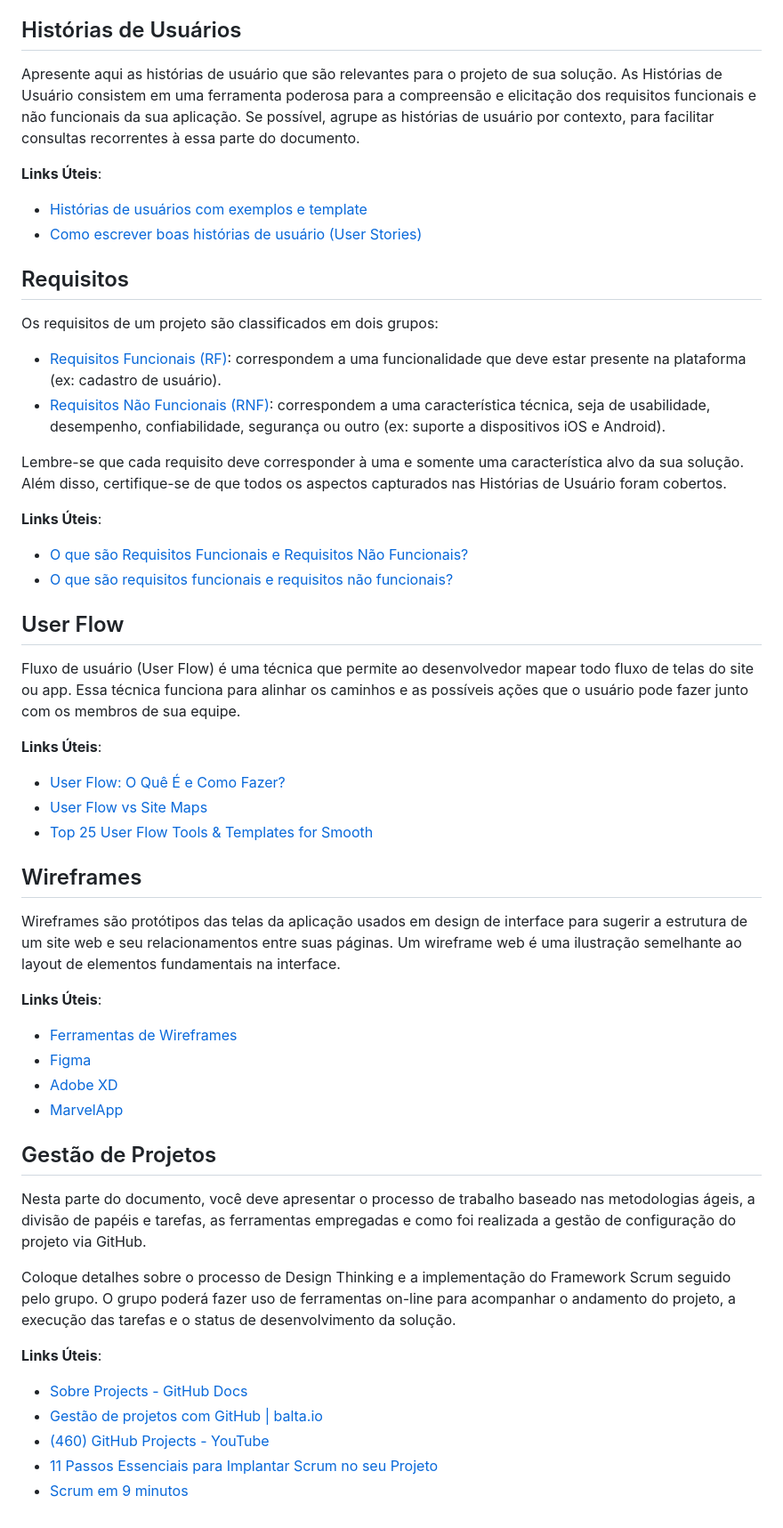
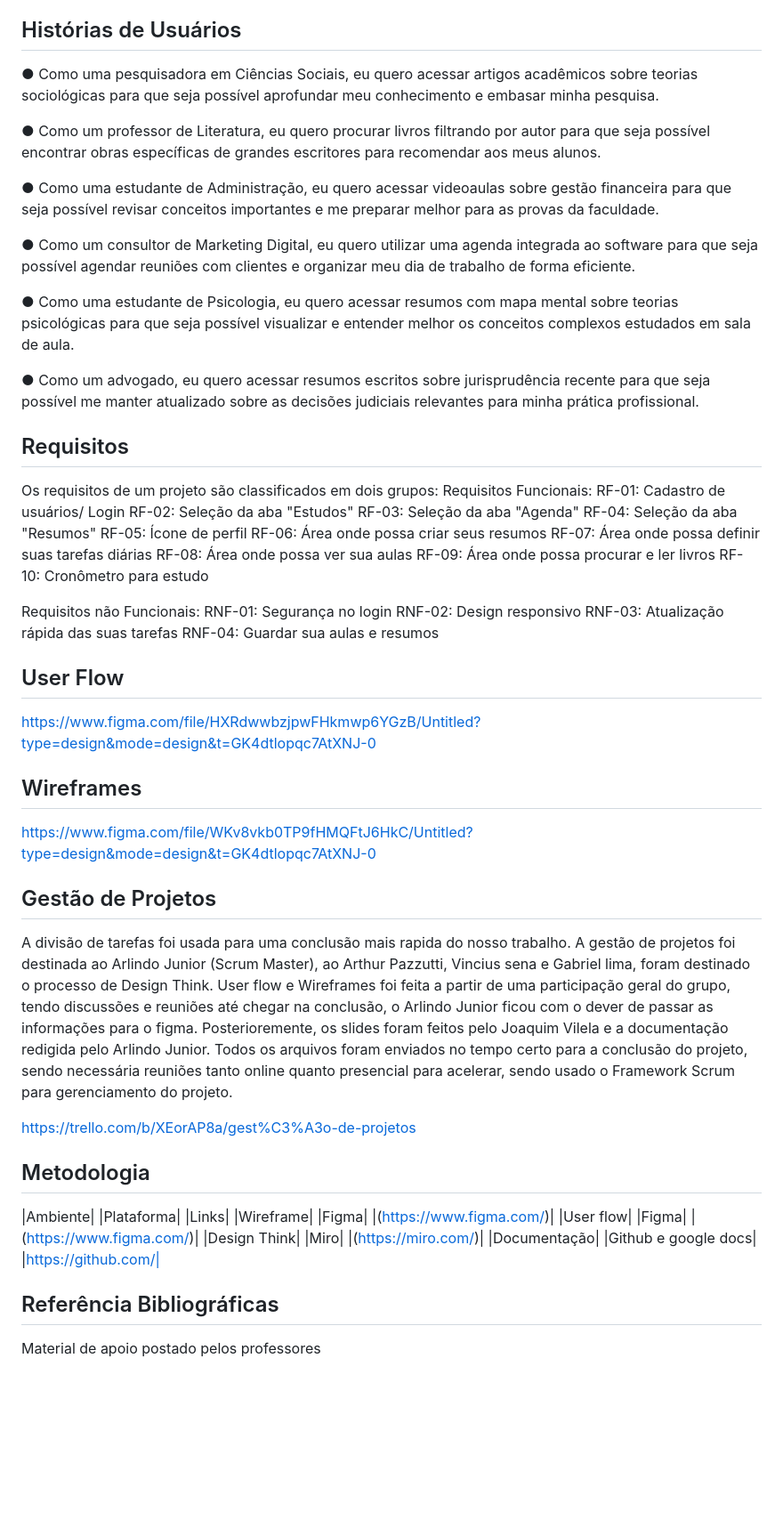
Before and after one commit to ICEI-PUC-Minas-PPLES-TI/plf-es-2024-1-ti1-0385100-inclusao-de-neurodivergentes-tdah, a Markdown page: docs/README.md, the part around the change printed below. Shown: that part at 89% size. GitHub-like rendering; blank space fills up the shorter version.

Commit message:
Documentação 90% finalizada

```diff
--- a/docs/README.md
+++ b/docs/README.md
@@ -72,60 +48,74 @@ Relacione as personas identificadas no seu projeto e os respectivos mapas de emp
 
 ## Histórias de Usuários
 
-Apresente aqui as histórias de usuário que são relevantes para o projeto de sua solução. As Histórias de Usuário consistem em uma ferramenta poderosa para a compreensão e elicitação dos requisitos funcionais e não funcionais da sua aplicação. Se possível, agrupe as histórias de usuário por contexto, para facilitar consultas recorrentes à essa parte do documento.
+● Como uma pesquisadora em Ciências Sociais, eu quero acessar artigos
+acadêmicos sobre teorias sociológicas para que seja possível aprofundar
+meu conhecimento e embasar minha pesquisa.
 
-**Links Úteis**:
+● Como um professor de Literatura, eu quero procurar livros filtrando por
+autor para que seja possível encontrar obras específicas de grandes
+escritores para recomendar aos meus alunos.
 
-- [Histórias de usuários com exemplos e template](https://www.atlassian.com/br/agile/project-management/user-stories)
-- [Como escrever boas histórias de usuário (User Stories)](https://medium.com/vertice/como-escrever-boas-users-stories-hist%C3%B3rias-de-usu%C3%A1rios-b29c75043fac)
+● Como uma estudante de Administração, eu quero acessar videoaulas
+sobre gestão financeira para que seja possível revisar conceitos
+importantes e me preparar melhor para as provas da faculdade.
+
+● Como um consultor de Marketing Digital, eu quero utilizar uma agenda
+integrada ao software para que seja possível agendar reuniões com clientes
+e organizar meu dia de trabalho de forma eficiente.
+
+● Como uma estudante de Psicologia, eu quero acessar resumos com mapa
+mental sobre teorias psicológicas para que seja possível visualizar e
+entender melhor os conceitos complexos estudados em sala de aula.
+
+● Como um advogado, eu quero acessar resumos escritos sobre
+jurisprudência recente para que seja possível me manter atualizado sobre
+as decisões judiciais relevantes para minha prática profissional.
 
 ## Requisitos
 
 Os requisitos de um projeto são classificados em dois grupos:
+Requisitos Funcionais:
+RF-01: Cadastro de usuários/ Login
+RF-02: Seleção da aba "Estudos"
+RF-03: Seleção da aba "Agenda"
+RF-04: Seleção da aba "Resumos"
+RF-05: Ícone de perfil
+RF-06: Área onde possa criar seus resumos
+RF-07: Área onde possa definir suas tarefas diárias
+RF-08: Área onde possa ver sua aulas
+RF-09: Área onde possa procurar e ler livros
+RF-10: Cronômetro para estudo
 
-- [Requisitos Funcionais (RF)](https://pt.wikipedia.org/wiki/Requisito_funcional):
-  correspondem a uma funcionalidade que deve estar presente na plataforma (ex: cadastro de usuário).
-- [Requisitos Não Funcionais (RNF)](https://pt.wikipedia.org/wiki/Requisito_n%C3%A3o_funcional):
-  correspondem a uma característica técnica, seja de usabilidade, desempenho, confiabilidade, segurança ou outro (ex: suporte a dispositivos iOS e Android).
+Requisitos não Funcionais:
+RNF-01: Segurança no login
+RNF-02: Design responsivo
+RNF-03: Atualização rápida das suas tarefas
+RNF-04: Guardar sua aulas e resumos
 
-Lembre-se que cada requisito deve corresponder à uma e somente uma característica alvo da sua solução. Além disso, certifique-se de que todos os aspectos capturados nas Histórias de Usuário foram cobertos.
-
-**Links Úteis**:
-
-- [O que são Requisitos Funcionais e Requisitos Não Funcionais?](https://codificar.com.br/requisitos-funcionais-nao-funcionais/)
-- [O que são requisitos funcionais e requisitos não funcionais?](https://analisederequisitos.com.br/requisitos-funcionais-e-requisitos-nao-funcionais-o-que-sao/)
 
 ## User Flow
+https://www.figma.com/file/HXRdwwbzjpwFHkmwp6YGzB/Untitled?type=design&mode=design&t=GK4dtlopqc7AtXNJ-0
 
-Fluxo de usuário (User Flow) é uma técnica que permite ao desenvolvedor mapear todo fluxo de telas do site ou app. Essa técnica funciona para alinhar os caminhos e as possíveis ações que o usuário pode fazer junto com os membros de sua equipe.
-
-**Links Úteis**:
-
-- [User Flow: O Quê É e Como Fazer?](https://medium.com/7bits/fluxo-de-usu%C3%A1rio-user-flow-o-que-%C3%A9-como-fazer-79d965872534)
-- [User Flow vs Site Maps](http://designr.com.br/sitemap-e-user-flow-quais-as-diferencas-e-quando-usar-cada-um/)
-- [Top 25 User Flow Tools &amp; Templates for Smooth](https://www.mockplus.com/blog/post/user-flow-tools)
 
 ## Wireframes
 
-Wireframes são protótipos das telas da aplicação usados em design de interface para sugerir a estrutura de um site web e seu relacionamentos entre suas páginas. Um wireframe web é uma ilustração semelhante ao layout de elementos fundamentais na interface.
+https://www.figma.com/file/WKv8vkb0TP9fHMQFtJ6HkC/Untitled?type=design&mode=design&t=GK4dtlopqc7AtXNJ-0
 
-**Links Úteis**:
-
-- [Ferramentas de Wireframes](https://rockcontent.com/blog/wireframes/)
-- [Figma](https://www.figma.com/)
-- [Adobe XD](https://www.adobe.com/br/products/xd.html#scroll)
-- [MarvelApp](https://marvelapp.com/developers/documentation/tutorials/)
 
 ## Gestão de Projetos
 
- Nesta parte do documento, você deve apresentar  o processo de trabalho baseado nas metodologias ágeis, a divisão de papéis e tarefas, as ferramentas empregadas e como foi realizada a gestão de configuração do projeto via GitHub.
+A divisão de tarefas foi usada para uma conclusão mais rapida do nosso trabalho. A gestão de projetos foi destinada ao Arlindo Junior (Scrum Master), ao Arthur Pazzutti, Vincius sena e Gabriel lima, foram destinado o processo de Design Think. User flow e Wireframes foi feita a partir de uma participação geral do grupo, tendo discussões e reuniões até chegar na conclusão, o Arlindo Junior ficou com o dever de passar as informações para o figma. Posterioremente, os slides foram feitos pelo Joaquim Vilela e a documentação redigida pelo Arlindo Junior. Todos os arquivos foram enviados no tempo certo para a conclusão do projeto, sendo necessária reuniões tanto online quanto presencial para acelerar, sendo usado o Framework Scrum para gerenciamento do projeto.
 
-Coloque detalhes sobre o processo de Design Thinking e a implementação do Framework Scrum seguido pelo grupo. O grupo poderá fazer uso de ferramentas on-line para acompanhar o andamento do projeto, a execução das tarefas e o status de desenvolvimento da solução.
+https://trello.com/b/XEorAP8a/gest%C3%A3o-de-projetos
 
-**Links Úteis**:
+## Metodologia
+|Ambiente|   |Plataforma|   |Links|
+|Wireframe|   |Figma|   |(https://www.figma.com/)|
+|User flow|   |Figma|   |(https://www.figma.com/)|
+|Design Think|   |Miro|   |(https://miro.com/)|
+|Documentação|   |Github e google docs|   |https://github.com/|
 
-- [Sobre Projects - GitHub Docs](https://docs.github.com/pt/issues/planning-and-tracking-with-projects/learning-about-projects/about-projects)
-- [Gestão de projetos com GitHub | balta.io](https://balta.io/blog/gestao-de-projetos-com-github)
-- [(460) GitHub Projects - YouTube](https://www.youtube.com/playlist?list=PLiO7XHcmTsldZR93nkTFmmWbCEVF_8F5H)
-- [11 Passos Essenciais para Implantar Scrum no seu Projeto](https://mindmaster.com.br/scrum-11-passos/)
-- [Scrum em 9 minutos](https://www.youtube.com/watch?v=XfvQWnRgxG0)
+## Referência Bibliográficas
+
+Material de apoio postado pelos professores
```
Also changed, not shown: other parts of docs/README.md (+6 -30 lines).
